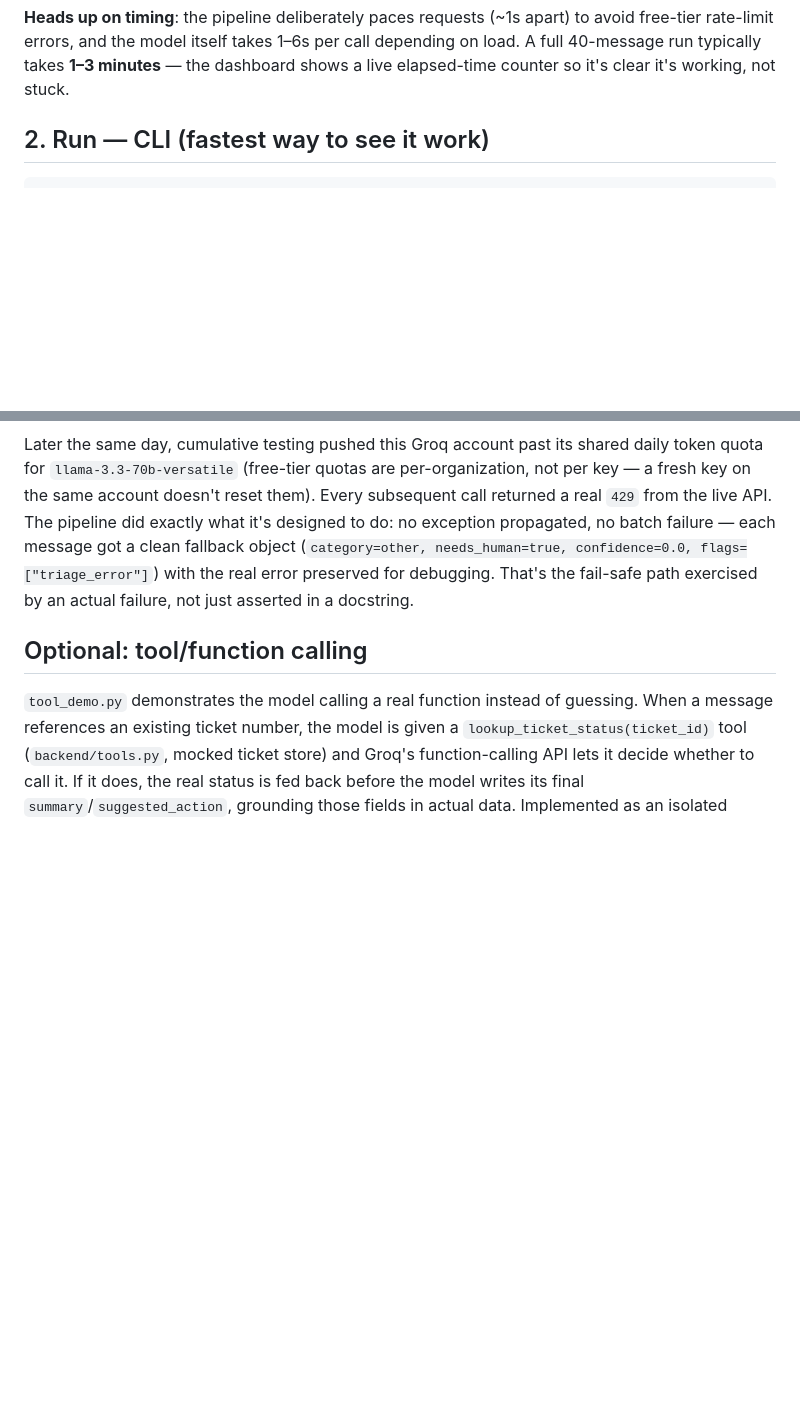
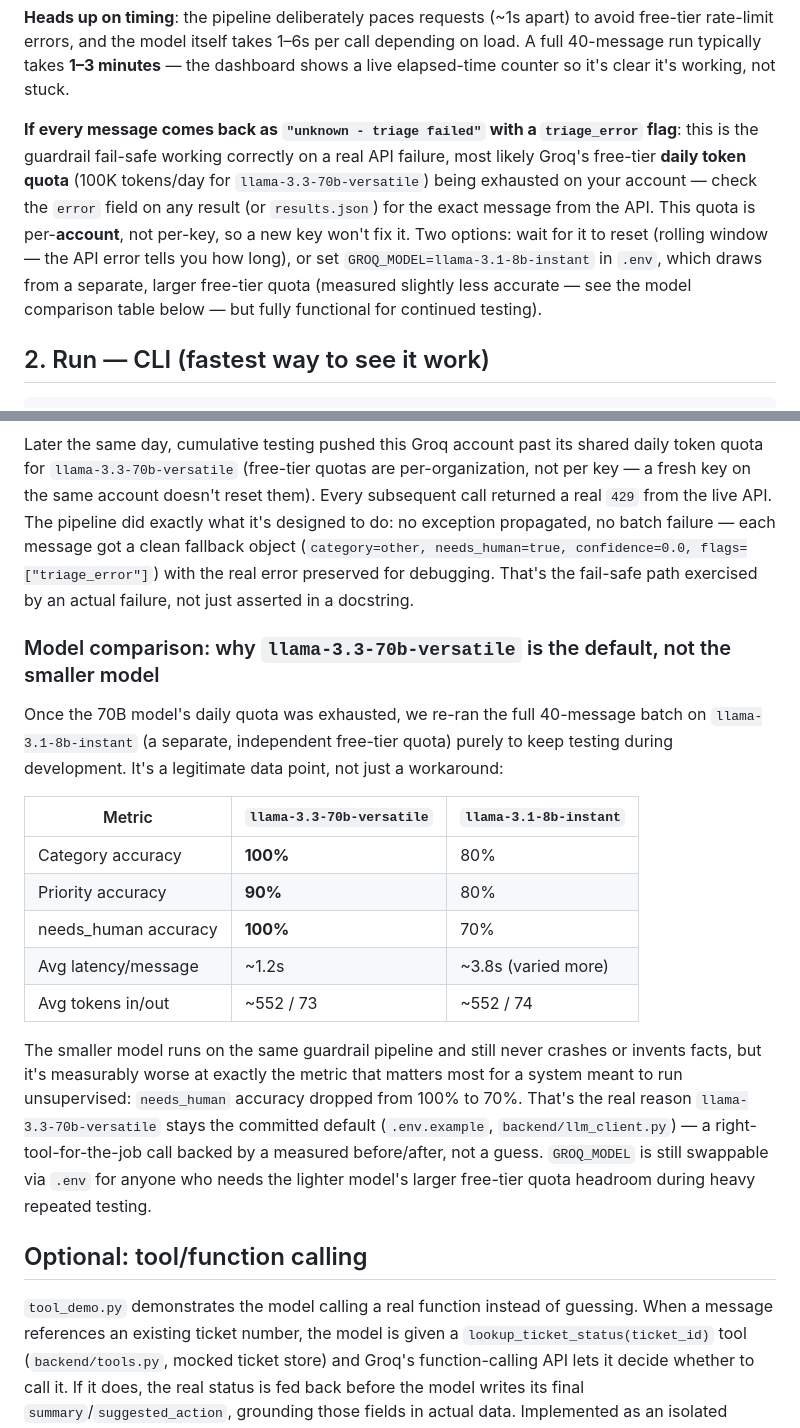
Before and after one commit to VishveshSharma2005/FRONTLINE-GATEWAY-GROUP-OF-COMPANIES, a Markdown page: README.md, 2 parts joined by grey strips. Drawn GitHub-style; blank space fills up the shorter version.

```diff
--- a/README.md
+++ b/README.md
@@ -30,6 +30,8 @@ Then get a **free Groq API key** (default provider — fast, generous free tier)
 *(A Gemini backend is also built in — set `LLM_PROVIDER=gemini` and `GEMINI_API_KEY` to switch. Note: some Google Cloud projects' Gemini free tier caps `gemini-2.5-flash` at 20 requests/day, too low for a 40-message batch, which is why Groq is the default. Also note: free-tier daily token quotas on Groq are shared per **organization**, not per key — generating a new key under the same account does not reset them; a different account/org will have a fresh quota.)*
 
 **Heads up on timing**: the pipeline deliberately paces requests (~1s apart) to avoid free-tier rate-limit errors, and the model itself takes 1–6s per call depending on load. A full 40-message run typically takes **1–3 minutes** — the dashboard shows a live elapsed-time counter so it's clear it's working, not stuck.
+
+**If every message comes back as `"unknown - triage failed"` with a `triage_error` flag**: this is the guardrail fail-safe working correctly on a real API failure, most likely Groq's free-tier **daily token quota** (100K tokens/day for `llama-3.3-70b-versatile`) being exhausted on your account — check the `error` field on any result (or `results.json`) for the exact message from the API. This quota is per-**account**, not per-key, so a new key won't fix it. Two options: wait for it to reset (rolling window — the API error tells you how long), or set `GROQ_MODEL=llama-3.1-8b-instant` in `.env`, which draws from a separate, larger free-tier quota (measured slightly less accurate — see the model comparison table below — but fully functional for continued testing).
 
 ## 2. Run — CLI (fastest way to see it work)
 
@@ -136,6 +138,19 @@ Full 40-message dataset, `llama-3.3-70b-versatile` via Groq:
 ### A live proof of the fail-safe layer, not just a design claim
 Later the same day, cumulative testing pushed this Groq account past its shared daily token quota for `llama-3.3-70b-versatile` (free-tier quotas are per-organization, not per key — a fresh key on the same account doesn't reset them). Every subsequent call returned a real `429` from the live API. The pipeline did exactly what it's designed to do: no exception propagated, no batch failure — each message got a clean fallback object (`category=other, needs_human=true, confidence=0.0, flags=["triage_error"]`) with the real error preserved for debugging. That's the fail-safe path exercised by an actual failure, not just asserted in a docstring.
 
+### Model comparison: why `llama-3.3-70b-versatile` is the default, not the smaller model
+Once the 70B model's daily quota was exhausted, we re-ran the full 40-message batch on `llama-3.1-8b-instant` (a separate, independent free-tier quota) purely to keep testing during development. It's a legitimate data point, not just a workaround:
+
+| Metric | `llama-3.3-70b-versatile` | `llama-3.1-8b-instant` |
+|---|---|---|
+| Category accuracy | **100%** | 80% |
+| Priority accuracy | **90%** | 80% |
+| needs_human accuracy | **100%** | 70% |
+| Avg latency/message | ~1.2s | ~3.8s (varied more) |
+| Avg tokens in/out | ~552 / 73 | ~552 / 74 |
+
+The smaller model runs on the same guardrail pipeline and still never crashes or invents facts, but it's measurably worse at exactly the metric that matters most for a system meant to run unsupervised: `needs_human` accuracy dropped from 100% to 70%. That's the real reason `llama-3.3-70b-versatile` stays the committed default (`.env.example`, `backend/llm_client.py`) — a right-tool-for-the-job call backed by a measured before/after, not a guess. `GROQ_MODEL` is still swappable via `.env` for anyone who needs the lighter model's larger free-tier quota headroom during heavy repeated testing.
+
 ## Optional: tool/function calling
 `tool_demo.py` demonstrates the model calling a real function instead of guessing. When a message references an existing ticket number, the model is given a `lookup_ticket_status(ticket_id)` tool (`backend/tools.py`, mocked ticket store) and Groq's function-calling API lets it decide whether to call it. If it does, the real status is fed back before the model writes its final `summary`/`suggested_action`, grounding those fields in actual data. Implemented as an isolated additive path (`llm_client.groq_generate_with_tools`) that can't regress the main pipeline.
 
```
Also changed, not shown: AI_DECISIONS.md (+13 -0 lines).
